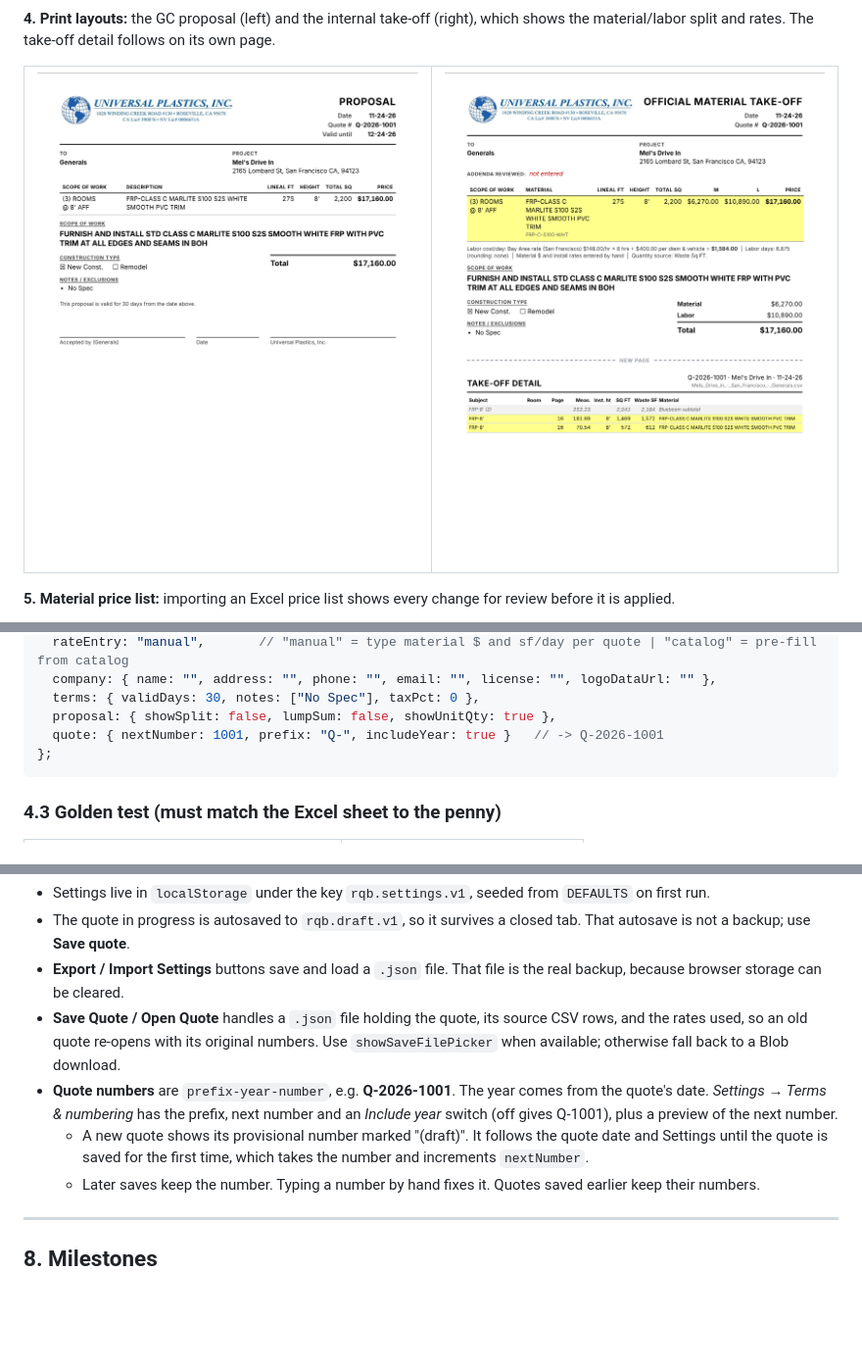
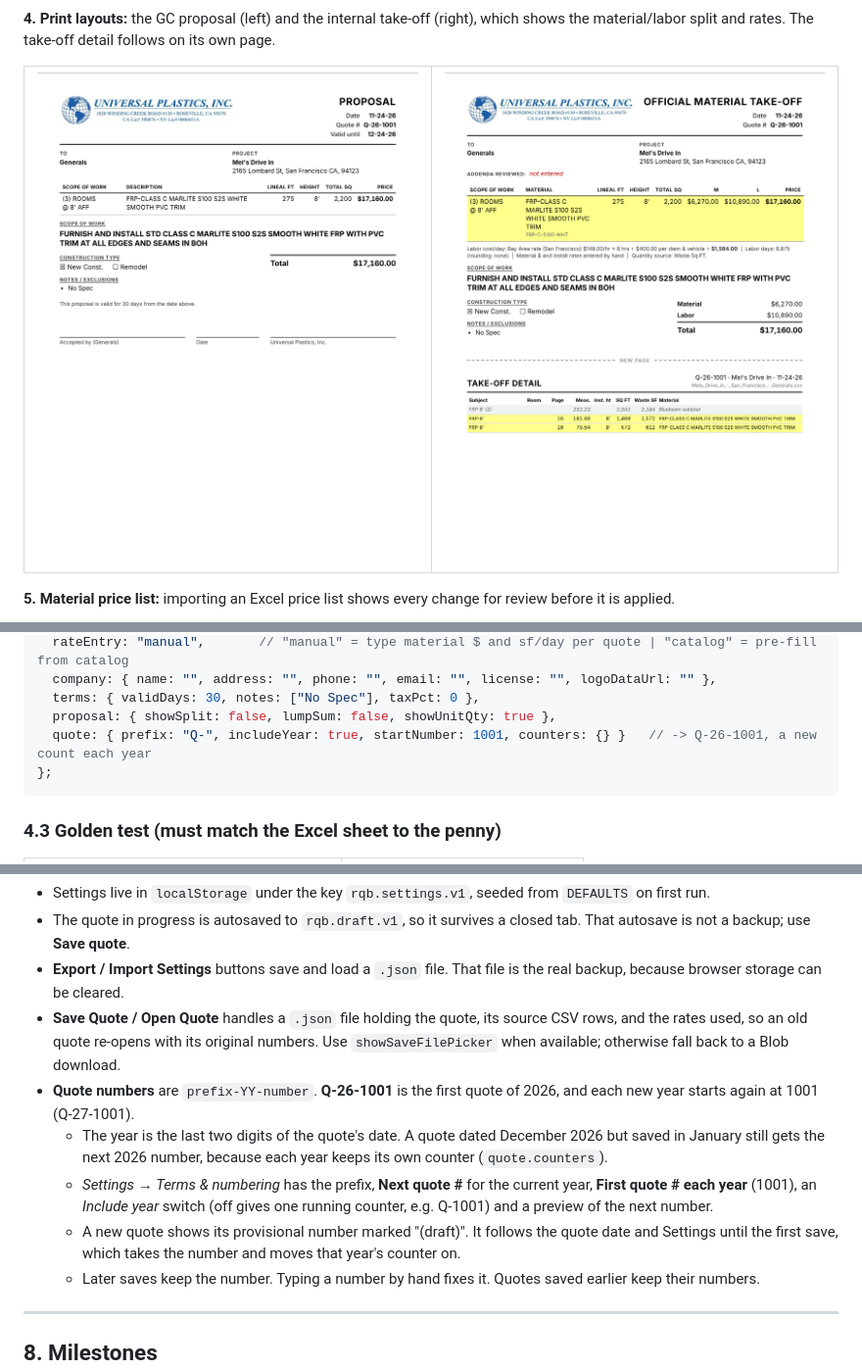
Before and after one commit to sputhuffup-debug/quotemaster, a Markdown page: README.md, 3 parts joined by grey strips. Shown at 98% size. GitHub-like rendering; pictures changed too: docs/screenshots/4-proposal.png, docs/screenshots/5-internal-takeoff.png; blank space fills up the shorter version.

````diff
--- a/README.md
+++ b/README.md
@@ -244,7 +244,7 @@ window.DEFAULTS = {
   company: { name: "", address: "", phone: "", email: "", license: "", logoDataUrl: "" },
   terms: { validDays: 30, notes: ["No Spec"], taxPct: 0 },
   proposal: { showSplit: false, lumpSum: false, showUnitQty: true },
-  quote: { nextNumber: 1001, prefix: "Q-", includeYear: true }   // -> Q-2026-1001
+  quote: { prefix: "Q-", includeYear: true, startNumber: 1001, counters: {} }   // -> Q-26-1001, a new count each year
 };
 ```
 
@@ -367,8 +367,10 @@ On the GC proposal the total becomes **Base bid**, followed by an underlined **A
 - The quote in progress is autosaved to `rqb.draft.v1`, so it survives a closed tab. That autosave is not a backup; use **Save quote**.
 - **Export / Import Settings** buttons save and load a `.json` file. That file is the real backup, because browser storage can be cleared.
 - **Save Quote / Open Quote** handles a `.json` file holding the quote, its source CSV rows, and the rates used, so an old quote re-opens with its original numbers. Use `showSaveFilePicker` when available; otherwise fall back to a Blob download.
-- **Quote numbers** are `prefix-year-number`, e.g. **Q-2026-1001**. The year comes from the quote's date. *Settings → Terms & numbering* has the prefix, next number and an *Include year* switch (off gives Q-1001), plus a preview of the next number.
-  - A new quote shows its provisional number marked "(draft)". It follows the quote date and Settings until the quote is saved for the first time, which takes the number and increments `nextNumber`.
+- **Quote numbers** are `prefix-YY-number`. **Q-26-1001** is the first quote of 2026, and each new year starts again at 1001 (Q-27-1001).
+  - The year is the last two digits of the quote's date. A quote dated December 2026 but saved in January still gets the next 2026 number, because each year keeps its own counter (`quote.counters`).
+  - *Settings → Terms & numbering* has the prefix, **Next quote #** for the current year, **First quote # each year** (1001), an *Include year* switch (off gives one running counter, e.g. Q-1001) and a preview of the next number.
+  - A new quote shows its provisional number marked "(draft)". It follows the quote date and Settings until the first save, which takes the number and moves that year's counter on.
   - Later saves keep the number. Typing a number by hand fixes it. Quotes saved earlier keep their numbers.
 
 ---
````
Also changed, not shown: docs/screenshots/1-import.png, docs/screenshots/2-pricing.png, docs/screenshots/3-quote.png, 5 other files.
